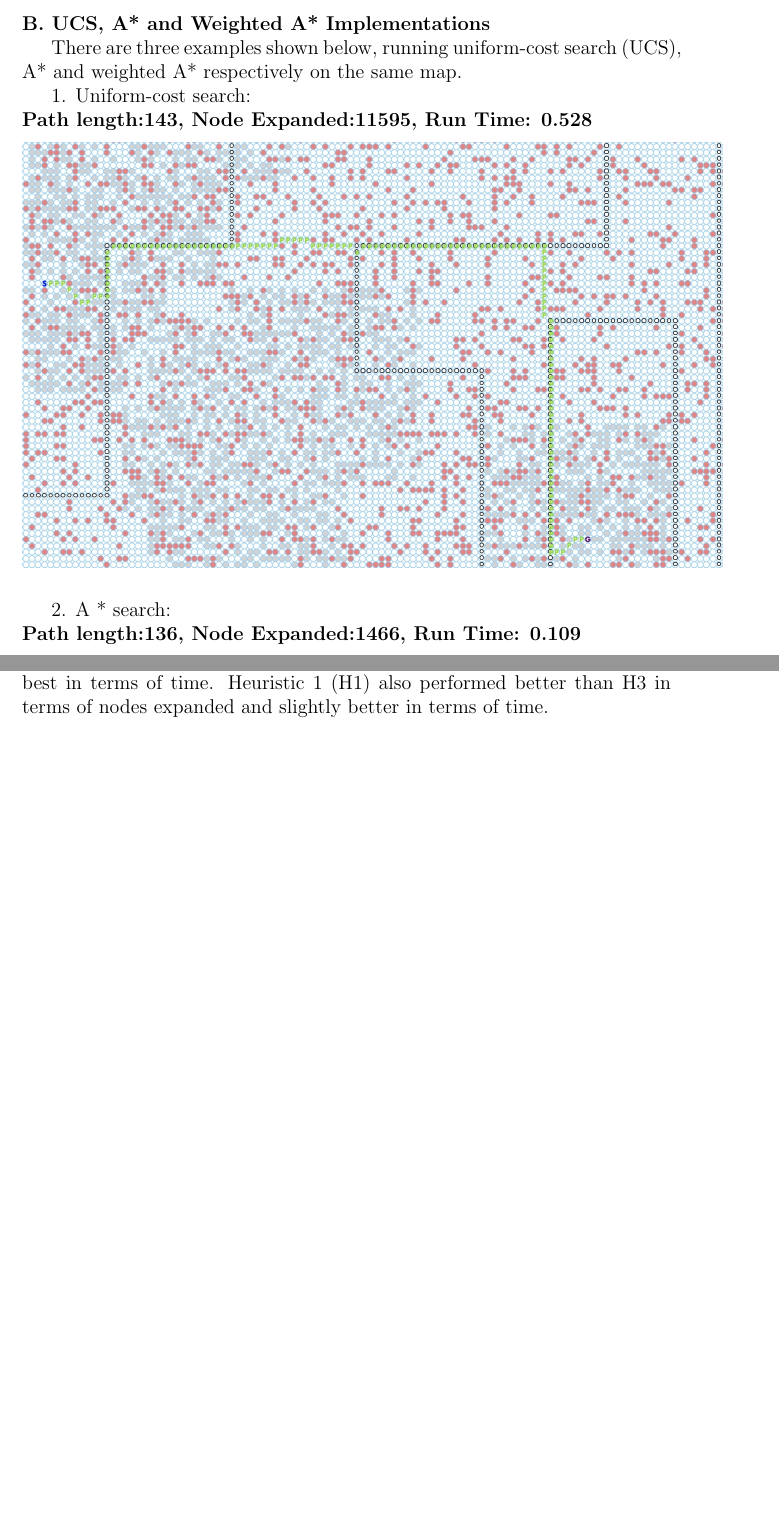
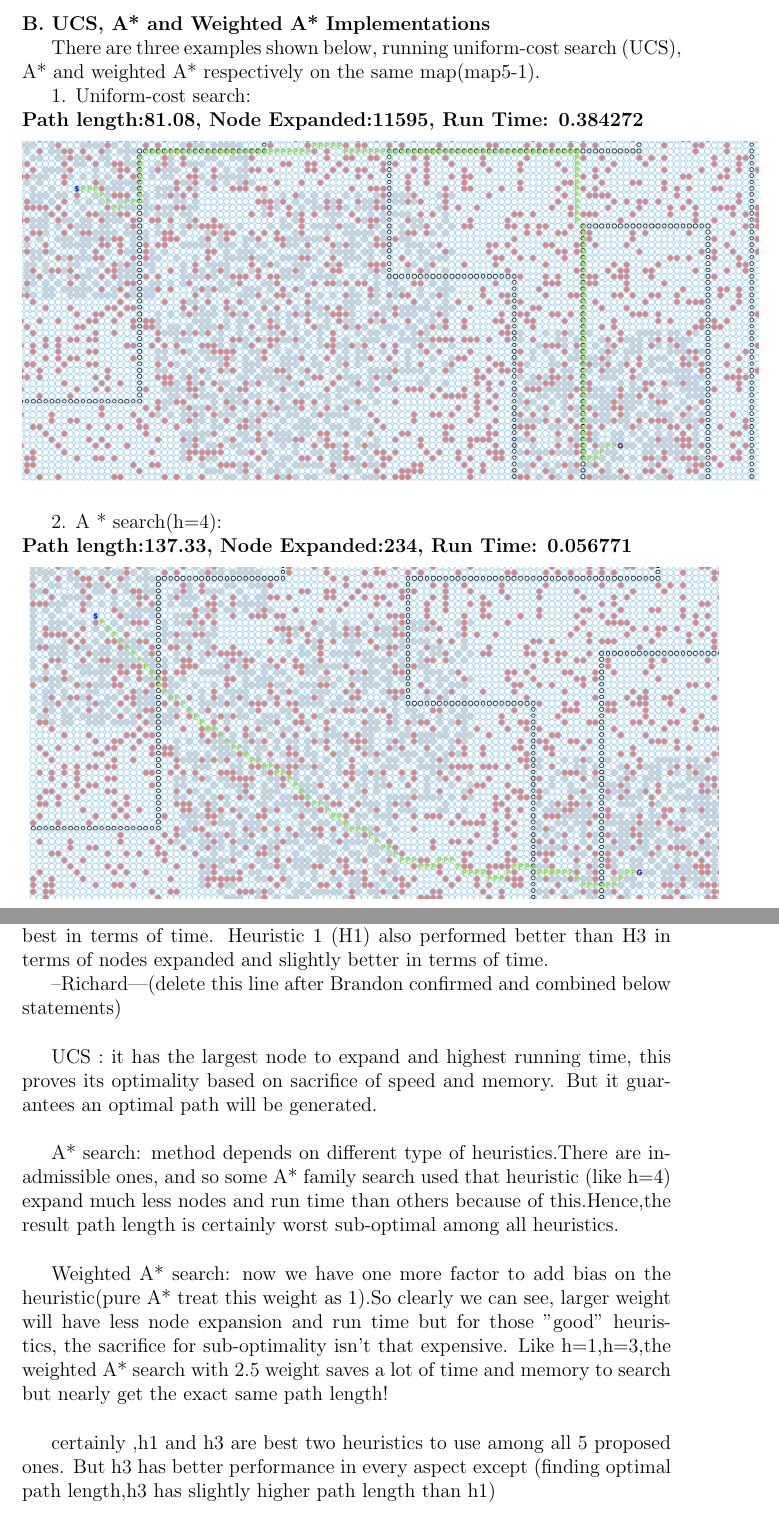
Before and after one commit to razorwu1994/BrandY-RW-3, a LaTeX problem sheet (Assignment 3 Report/Assignment 3 Report.tex): two parts of pages 3 and 10 of 10 before the commit and two parts of pages 4 and 10 of 10 after it, joined at a grey line, cut so that both start at the same text, the shorter picture padded with empty space. Compiled offline with pdfLaTeX.

Commit message:
change length

```diff
--- a/Assignment 3 Report/Assignment 3 Report.tex
+++ b/Assignment 3 Report/Assignment 3 Report.tex
@@ -30,17 +34,17 @@ This second image shows a closer look to the grid representation. Red squares re
 
 \noindent \textbf{B. UCS, A* and Weighted A* Implementations}
 
-There are three examples shown below, running uniform-cost search (UCS), A* and weighted A* respectively on the same map.
+There are three examples shown below, running uniform-cost search (UCS), A* and weighted A* respectively on the same map(map5-1).
 
 1. Uniform-cost search:\newline
 \medskip
-\textbf{Path length:143, Node Expanded:11595,	Run Time: 0.528}\newline
-\noindent \includegraphics[scale=0.4]{"b-map5-1-u"}\newline
+\textbf{Path length:81.08, Node Expanded:11595,	Run Time: 0.384272}\newline
+\noindent \includegraphics[scale=0.2]{"b-map5-1-u"}\newline
 
-2. A * search: \newline
+2. A * search(h=4): \newline
 \medskip
-\textbf{Path length:136, Node Expanded:1466,	Run Time: 0.109}\newline
-\noindent \includegraphics[scale=0.4]{"b-map5-1-a"}\newline
+\textbf{Path length:137.33, Node Expanded:234,	Run Time: 0.056771}\newline
+\noindent \includegraphics[scale=0.2]{"b-map5-1-a"}\newline
 
 3. Weighted A * search search:\newline
 \medskip
@@ -130,4 +134,15 @@ where $dx = |x_2 - x_1|$ and $dy = |y_2 - y_1|$.
 
 Between the heuristics, heuristic 3 (diagonal distance) performed the best in terms of path length and heuristic 4 (Euclidean squared) performed the best in terms of time. Heuristic 1 (H1) also performed better than H3 in terms of nodes expanded and slightly better in terms of time.
 
+--Richard---(delete this line after Brandon confirmed and combined below statements)\newline
+
+UCS : it has the largest node to expand and highest running time, this proves its optimality based on sacrifice of speed and memory. But it guarantees an optimal path will be generated.\newline
+
+A* search: method depends on different type of heuristics.There are inadmissible ones, and so some A* family search used that heuristic (like h=4) expand much less nodes and run time than others because of this.Hence,the result path length is certainly worst sub-optimal among all heuristics.\newline
+
+Weighted A* search: now we have one more factor to add bias on the heuristic(pure A* treat this weight as 1).So clearly we can see, larger weight will have less node expansion and run time but for those "good" heuristics, the sacrifice for sub-optimality isn't that expensive. Like h=1,h=3,the weighted A* search with 2.5 weight saves a lot of time and memory to search but nearly get the exact same path length!\newline
+
+certainly ,h1 and h3 are best two heuristics to use among all 5 proposed ones. But h3 has better performance in every aspect except (finding optimal path length,h3 has slightly higher path length than h1)
+
+
 \end{document}
```
Also changed, not shown: src/extra.txt (+1 -1 lines), src/path.txt (+1 -1 lines), Assignment 3 Report/Images/avg-nodeexpanded.png, Assignment 3 Report/Images/avg-pathlength.png, Assignment 3 Report/Images/avg-runtime.png, Assignment 3 Report/Images/b-map5-1-a.jpg, Assignment 3 Report/Images/b-map5-1-u.jpg, Assignment 3 Report/Images/control-panel.jpg (added), Assignment 3 Report/Assignment 3 Report.tex (18 more changed lines), 12 other files.
